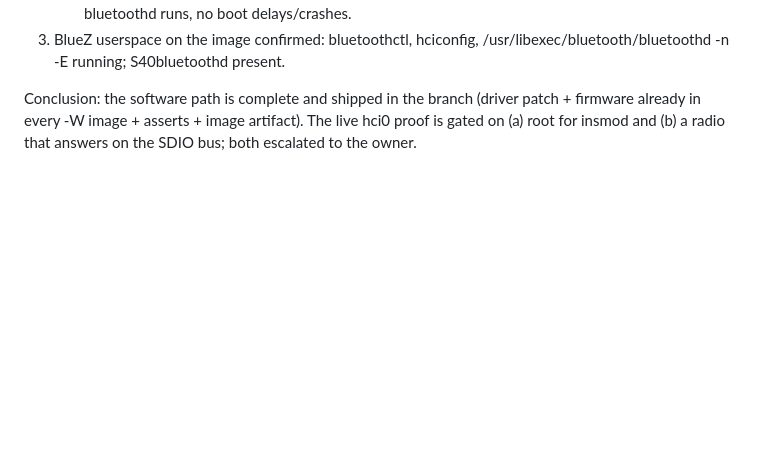
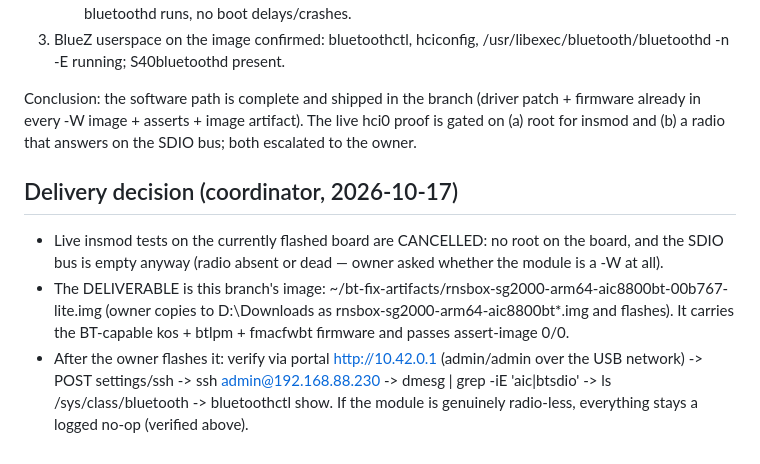
Before and after one commit to I-AM-ENGINEER/rnsbox, a Markdown page: NOTES.md, the part around the change. Rendered like a GitHub page; blank space fills up the shorter version.

Commit message:
NOTES: delivery decision — image is the deliverable

```diff
--- a/NOTES.md
+++ b/NOTES.md
@@ -112,3 +112,19 @@ Conclusion: the software path is complete and shipped in the branch (driver
 patch + firmware already in every -W image + asserts + image artifact).
 The live hci0 proof is gated on (a) root for insmod and (b) a radio that
 answers on the SDIO bus; both escalated to the owner.
+
+## Delivery decision (coordinator, 2026-10-17)
+
+- Live insmod tests on the currently flashed board are CANCELLED: no root on
+  the board, and the SDIO bus is empty anyway (radio absent or dead — owner
+  asked whether the module is a -W at all).
+- The DELIVERABLE is this branch's image:
+  ~/bt-fix-artifacts/rnsbox-sg2000-arm64-aic8800bt-00b767-lite.img
+  (owner copies to D:\Downloads as rnsbox-sg2000-arm64-aic8800bt*.img and
+  flashes). It carries the BT-capable kos + btlpm + fmacfwbt firmware and
+  passes assert-image 0/0.
+- After the owner flashes it: verify via portal http://10.42.0.1
+  (admin/admin over the USB network) -> POST settings/ssh -> ssh
+  admin@192.168.88.230 -> dmesg | grep -iE 'aic|btsdio' -> ls
+  /sys/class/bluetooth -> bluetoothctl show. If the module is genuinely
+  radio-less, everything stays a logged no-op (verified above).
```
